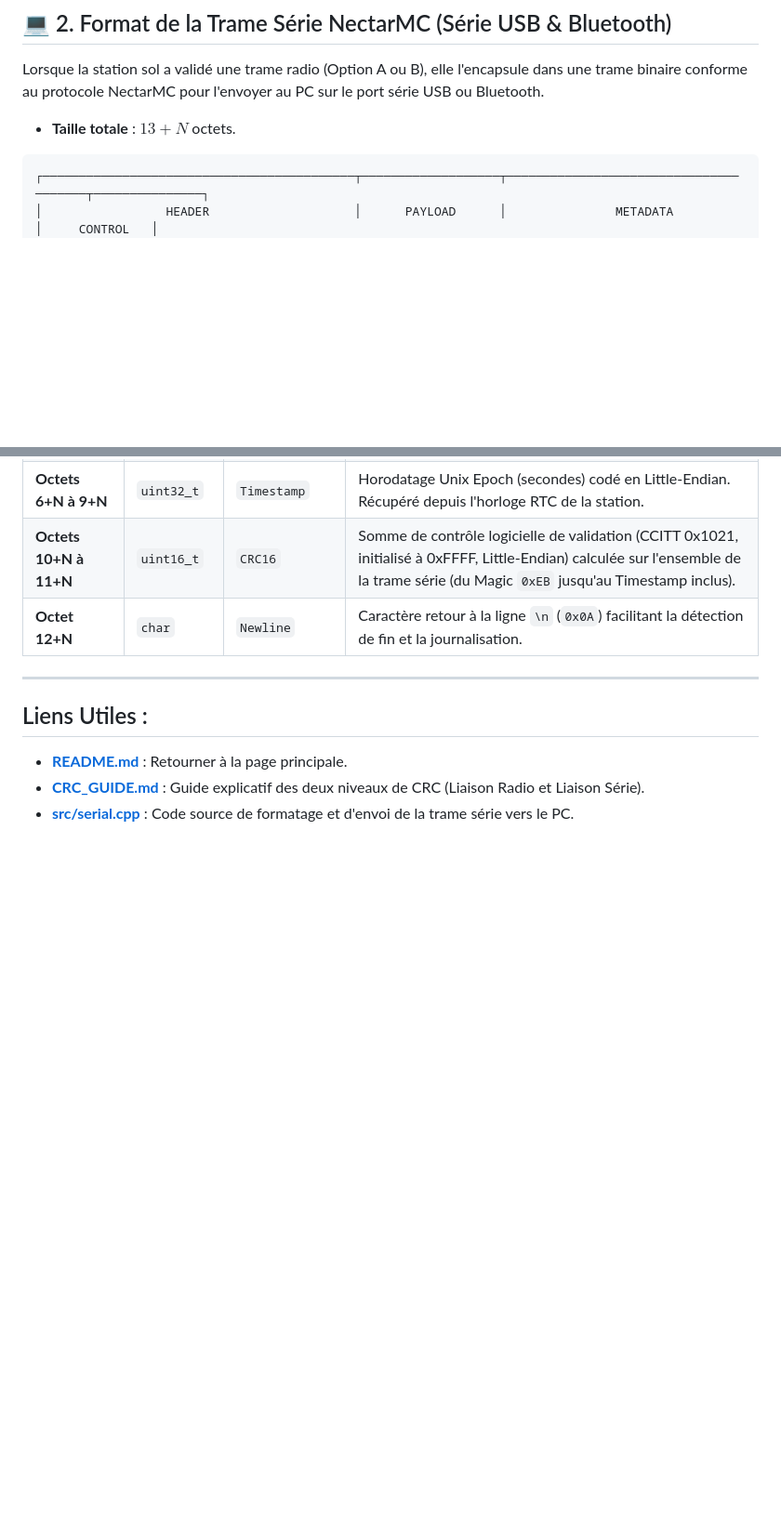
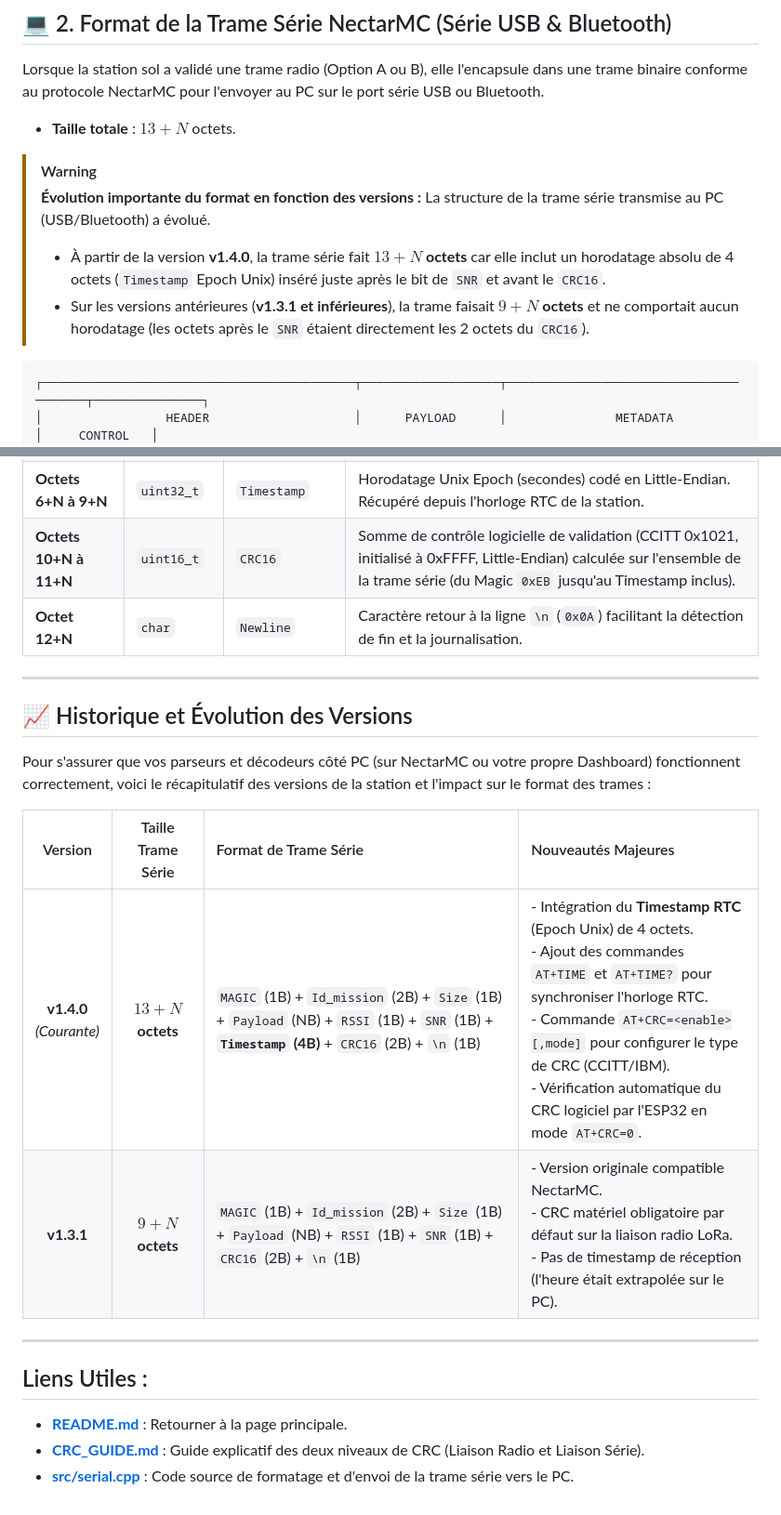
Before and after one commit to axpaul/RocketStation-LoRa32, a Markdown page: FRAME_GUIDE.md, 2 parts joined by grey strips. Shown at 93% size. GitHub-like rendering; blank space fills up the shorter version.

Commit message:
docs: add frame format warning and version status history in FRAME_GUIDE.md

````diff
--- a/FRAME_GUIDE.md
+++ b/FRAME_GUIDE.md
@@ -53,6 +53,12 @@ Si le CRC matériel est désactivé (`AT+CRC=0`), la station s'attend à ce que
 Lorsque la station sol a validé une trame radio (Option A ou B), elle l'encapsule dans une trame binaire conforme au protocole NectarMC pour l'envoyer au PC sur le port série USB ou Bluetooth.
 * **Taille totale** : $13 + N$ octets.
 
+> [!WARNING]
+> **Évolution importante du format en fonction des versions :**
+> La structure de la trame série transmise au PC (USB/Bluetooth) a évolué.
+> * À partir de la version **v1.4.0**, la trame série fait **$13 + N$ octets** car elle inclut un horodatage absolu de 4 octets (`Timestamp` Epoch Unix) inséré juste après le bit de `SNR` et avant le `CRC16`.
+> * Sur les versions antérieures (**v1.3.1 et inférieures**), la trame faisait **$9 + N$ octets** et ne comportait aucun horodatage (les octets après le `SNR` étaient directement les 2 octets du `CRC16`).
+
 ```
 ┌───────────────────────────────────────────┬───────────────────┬───────────────────────────────────────┬───────────────┐
 │                 HEADER                    │      PAYLOAD      │               METADATA                │     CONTROL   │
@@ -79,6 +85,17 @@ Lorsque la station sol a validé une trame radio (Option A ou B), elle l'encapsu
 
 ---
 
+## 📈 Historique et Évolution des Versions
+
+Pour s'assurer que vos parseurs et décodeurs côté PC (sur NectarMC ou votre propre Dashboard) fonctionnent correctement, voici le récapitulatif des versions de la station et l'impact sur le format des trames :
+
+| Version | Taille Trame Série | Format de Trame Série | Nouveautés Majeures |
+| :---: | :---: | :--- | :--- |
+| **v1.4.0** <br>*(Courante)* | **$13 + N$ octets** | `MAGIC` (1B) + `Id_mission` (2B) + `Size` (1B) + `Payload` (NB) + `RSSI` (1B) + `SNR` (1B) + **`Timestamp` (4B)** + `CRC16` (2B) + `\n` (1B) | - Intégration du **Timestamp RTC** (Epoch Unix) de 4 octets.<br>- Ajout des commandes `AT+TIME` et `AT+TIME?` pour synchroniser l'horloge RTC.<br>- Commande `AT+CRC=<enable>[,mode]` pour configurer le type de CRC (CCITT/IBM).<br>- Vérification automatique du CRC logiciel par l'ESP32 en mode `AT+CRC=0`. |
+| **v1.3.1** | **$9 + N$ octets** | `MAGIC` (1B) + `Id_mission` (2B) + `Size` (1B) + `Payload` (NB) + `RSSI` (1B) + `SNR` (1B) + `CRC16` (2B) + `\n` (1B) | - Version originale compatible NectarMC.<br>- CRC matériel obligatoire par défaut sur la liaison radio LoRa.<br>- Pas de timestamp de réception (l'heure était extrapolée sur le PC). |
+
+---
+
 ## Liens Utiles :
 * **[README.md](file:///c:/Users/paulm/OneDrive/Documents/PlatformIO/Projects/RocketStation-LoRa32/README.md)** : Retourner à la page principale.
 * **[CRC_GUIDE.md](file:///c:/Users/paulm/OneDrive/Documents/PlatformIO/Projects/RocketStation-LoRa32/CRC_GUIDE.md)** : Guide explicatif des deux niveaux de CRC (Liaison Radio et Liaison Série).
````
